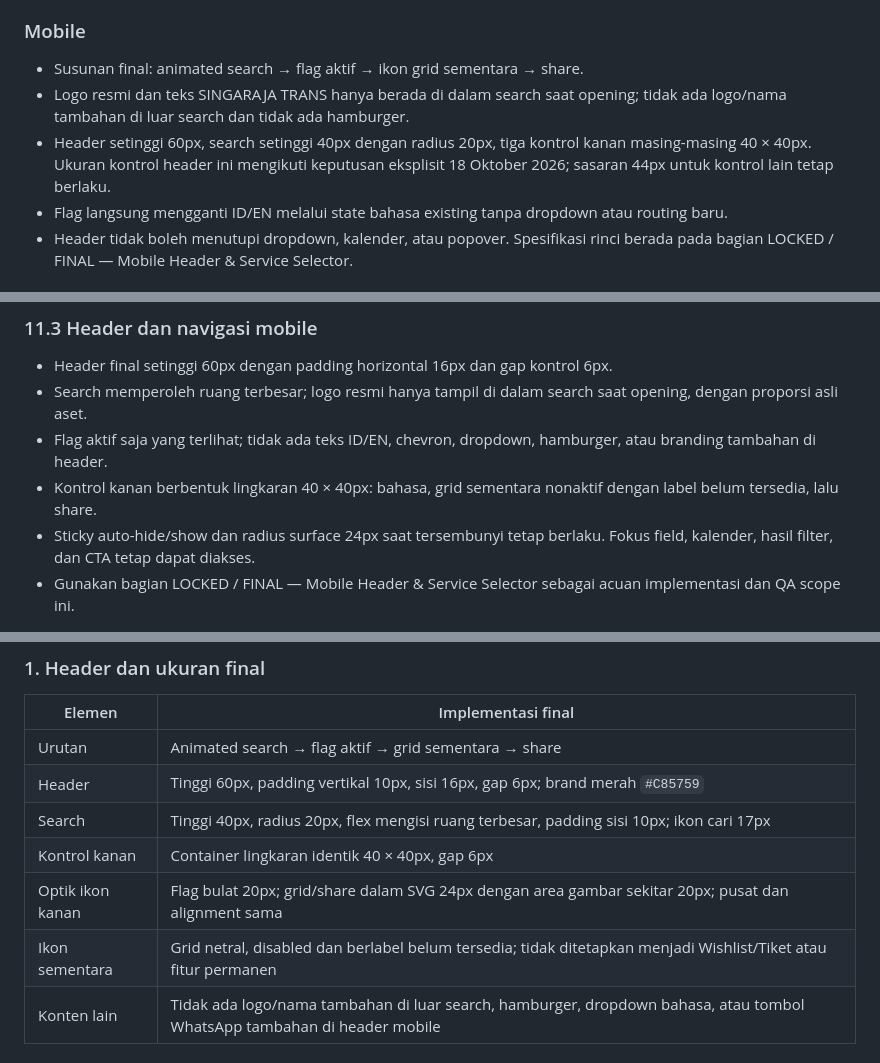
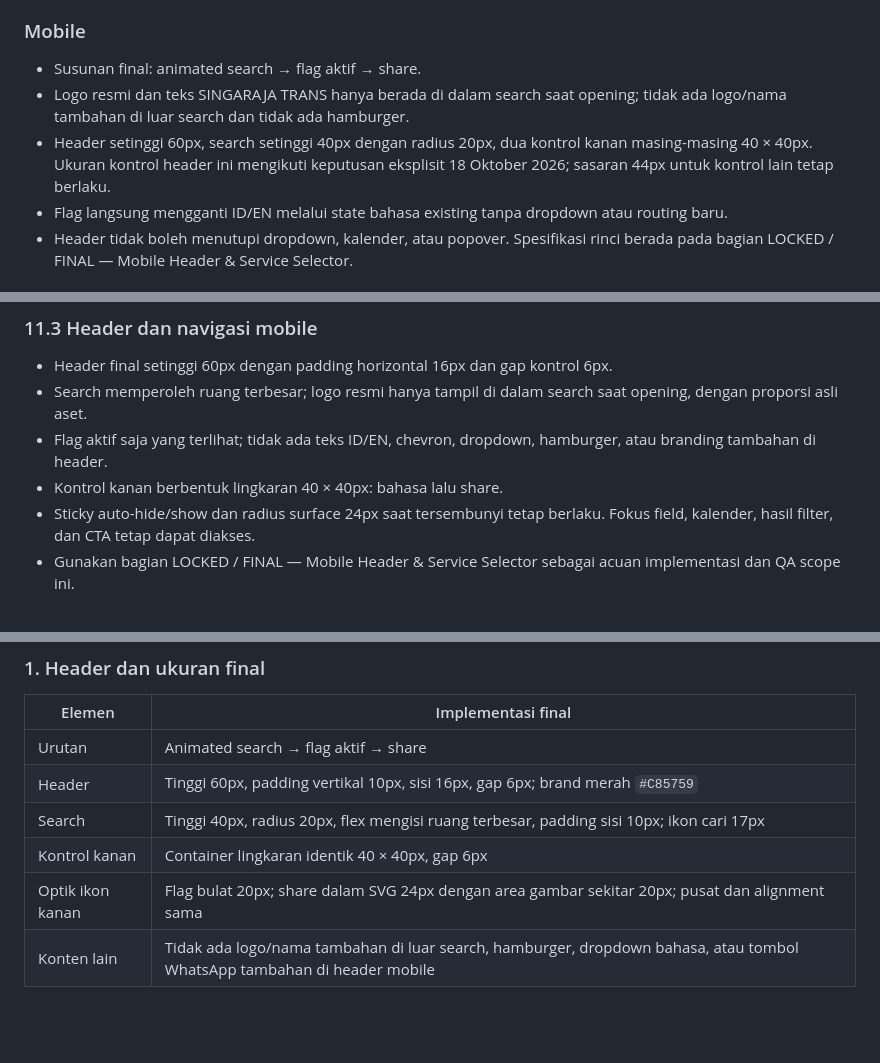
Before and after one commit to singarajatrans/singarajatrans-web, a Markdown page: PRD-Design-Singaraja-Trans.md, 3 parts joined by grey strips. Drawn GitHub-style; blank space fills up the shorter version.

Commit message:
Update PRD for simplified mobile header actions

```diff
--- a/PRD-Design-Singaraja-Trans.md
+++ b/PRD-Design-Singaraja-Trans.md
@@ -101,9 +101,9 @@ Nilai field dan isi utama tidak boleh kurang dari 16px pada mobile.
 
 ### Mobile
 
-- Susunan final: animated search → flag aktif → ikon grid sementara → share.
+- Susunan final: animated search → flag aktif → share.
 - Logo resmi dan teks SINGARAJA TRANS hanya berada di dalam search saat opening; tidak ada logo/nama tambahan di luar search dan tidak ada hamburger.
-- Header setinggi 60px, search setinggi 40px dengan radius 20px, tiga kontrol kanan masing-masing 40 × 40px. Ukuran kontrol header ini mengikuti keputusan eksplisit 18 Oktober 2026; sasaran 44px untuk kontrol lain tetap berlaku.
+- Header setinggi 60px, search setinggi 40px dengan radius 20px, dua kontrol kanan masing-masing 40 × 40px. Ukuran kontrol header ini mengikuti keputusan eksplisit 18 Oktober 2026; sasaran 44px untuk kontrol lain tetap berlaku.
 - Flag langsung mengganti ID/EN melalui state bahasa existing tanpa dropdown atau routing baru.
 - Header tidak boleh menutupi dropdown, kalender, atau popover. Spesifikasi rinci berada pada bagian LOCKED / FINAL — Mobile Header & Service Selector.
 
@@ -317,7 +317,7 @@ Konten marketing berada setelah pencarian. Pengguna harus dapat memulai pencaria
 - Header final setinggi 60px dengan padding horizontal 16px dan gap kontrol 6px.
 - Search memperoleh ruang terbesar; logo resmi hanya tampil di dalam search saat opening, dengan proporsi asli aset.
 - Flag aktif saja yang terlihat; tidak ada teks ID/EN, chevron, dropdown, hamburger, atau branding tambahan di header.
-- Kontrol kanan berbentuk lingkaran 40 × 40px: bahasa, grid sementara nonaktif dengan label belum tersedia, lalu share.
+- Kontrol kanan berbentuk lingkaran 40 × 40px: bahasa lalu share.
 - Sticky auto-hide/show dan radius surface 24px saat tersembunyi tetap berlaku. Fokus field, kalender, hasil filter, dan CTA tetap dapat diakses.
 - Gunakan bagian LOCKED / FINAL — Mobile Header & Service Selector sebagai acuan implementasi dan QA scope ini.
 
@@ -559,12 +559,11 @@ Bagian ini menjadi sumber final untuk scope **mobile sampai 767px** dan menggant
 
 | Elemen | Implementasi final |
 |---|---|
-| Urutan | Animated search → flag aktif → grid sementara → share |
+| Urutan | Animated search → flag aktif → share |
 | Header | Tinggi 60px, padding vertikal 10px, sisi 16px, gap 6px; brand merah `#C85759` |
 | Search | Tinggi 40px, radius 20px, flex mengisi ruang terbesar, padding sisi 10px; ikon cari 17px |
 | Kontrol kanan | Container lingkaran identik 40 × 40px, gap 6px |
-| Optik ikon kanan | Flag bulat 20px; grid/share dalam SVG 24px dengan area gambar sekitar 20px; pusat dan alignment sama |
-| Ikon sementara | Grid netral, disabled dan berlabel belum tersedia; tidak ditetapkan menjadi Wishlist/Tiket atau fitur permanen |
+| Optik ikon kanan | Flag bulat 20px; share dalam SVG 24px dengan area gambar sekitar 20px; pusat dan alignment sama |
 | Konten lain | Tidak ada logo/nama tambahan di luar search, hamburger, dropdown bahasa, atau tombol WhatsApp tambahan di header mobile |
 
 ### 2. Opening dan animated search
```
Also changed, not shown: other parts of PRD-Design-Singaraja-Trans.md (+3 -1 lines).
